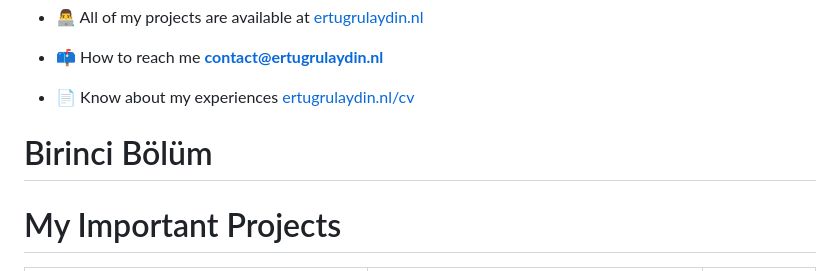
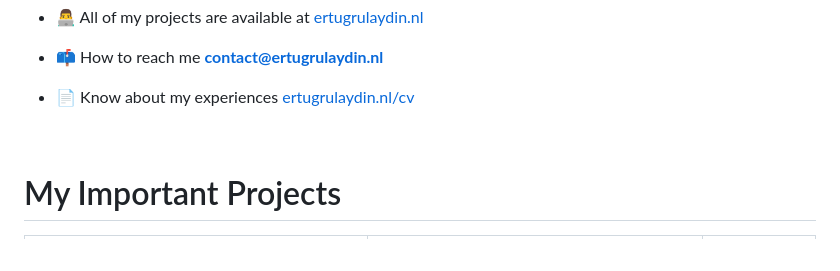
Before and after one commit to ertugrul-aydin/ertugrul-aydin, a Markdown page: README.md, the part around one of its changes. Rendered like a GitHub page.

```diff
--- a/README.md
+++ b/README.md
@@ -12,7 +12,8 @@
 - 📫 How to reach me **contact@ertugrulaydin.nl**
 
 - 📄 Know about my experiences [ertugrulaydin.nl/cv](ertugrulaydin.nl/cv)
-# Birinci Bölüm
+
+<br/>
 
 
 <h1 align="left">My Important Projects</h1>
```
Also changed, not shown: other parts of README.md (+2 -2 lines).
